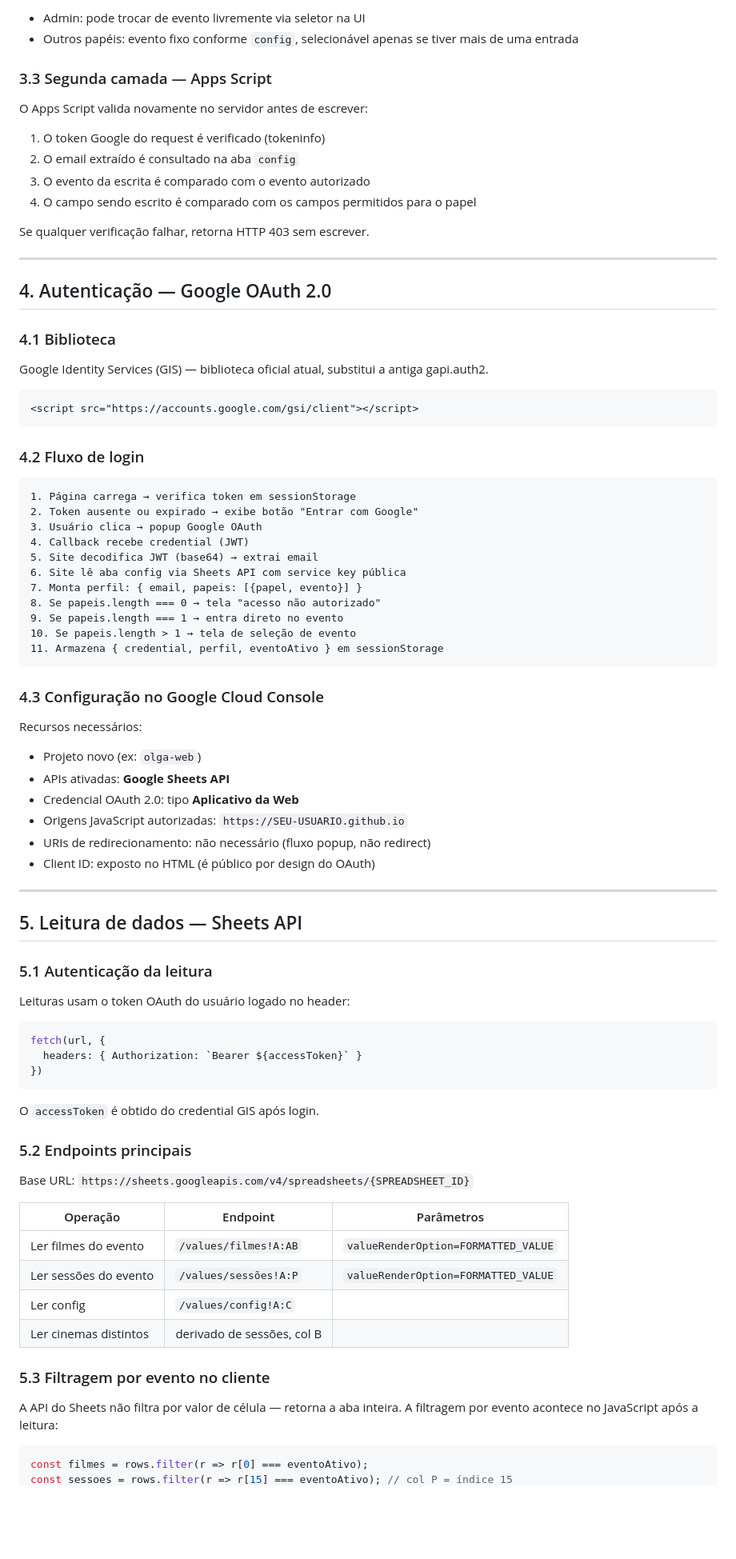
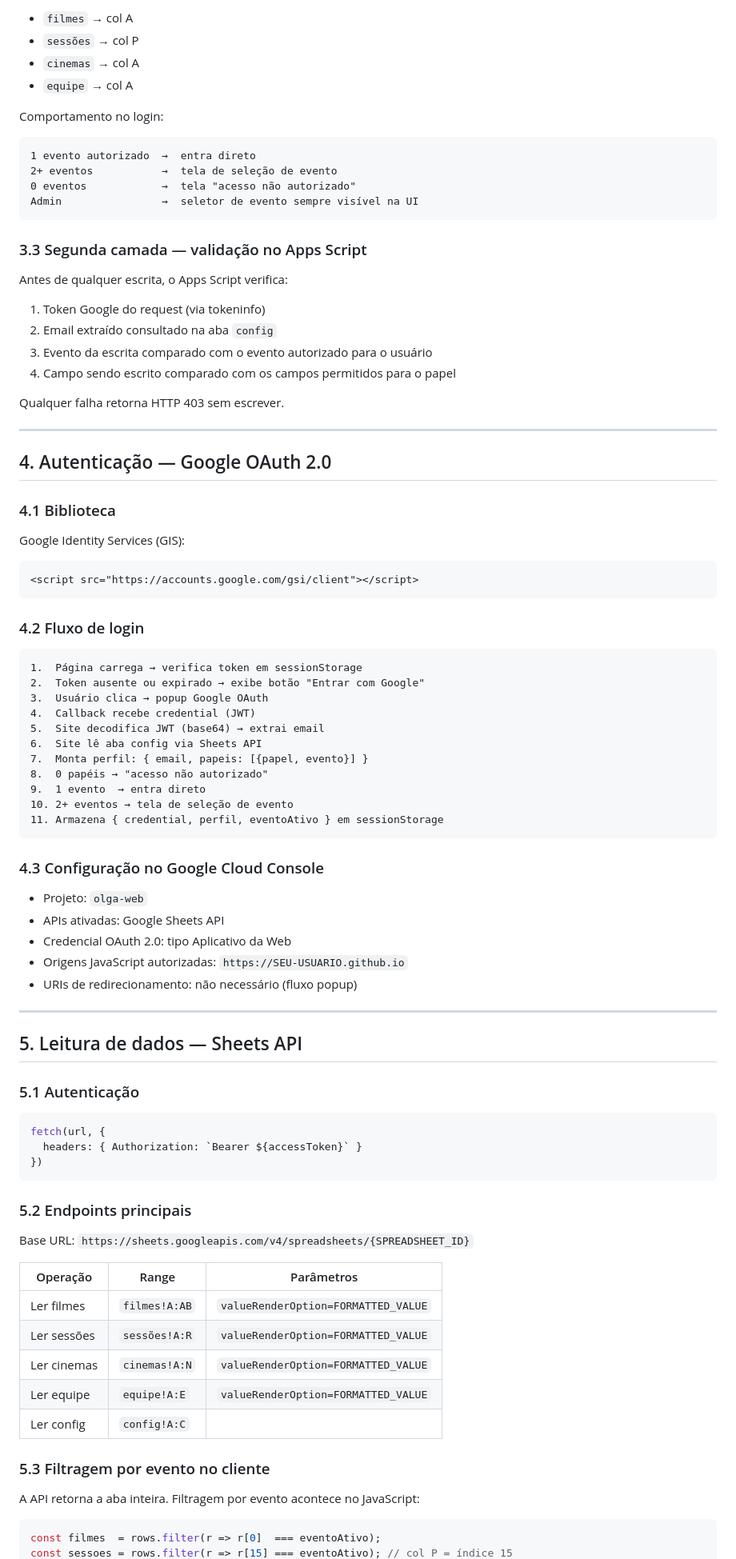
Before and after one commit to luguilherme/festivais, a Markdown page: SPEC.md, the part around one of its changes. Shown at 80% size. Drawn GitHub-style; blank space fills up the shorter version.

````diff
--- a/SPEC.md
+++ b/SPEC.md
@@ -139,16 +230,28 @@ Toda leitura e escrita é filtrada pelo evento ativo da sessão do usuário. A c
 
-- Admin: pode trocar de evento livremente via seletor na UI
-- Outros papéis: evento fixo conforme `config`, selecionável apenas se tiver mais de uma entrada
+- `filmes` → col A
+- `sessões` → col P
+- `cinemas` → col A
+- `equipe` → col A
 
-### 3.3 Segunda camada — Apps Script
+Comportamento no login:
 
-O Apps Script valida novamente no servidor antes de escrever:
-1. O token Google do request é verificado (tokeninfo)
-2. O email extraído é consultado na aba `config`
-3. O evento da escrita é comparado com o evento autorizado
-4. O campo sendo escrito é comparado com os campos permitidos para o papel
+```
+1 evento autorizado  →  entra direto
+2+ eventos           →  tela de seleção de evento
+0 eventos            →  tela "acesso não autorizado"
+Admin                →  seletor de evento sempre visível na UI
+```
 
-Se qualquer verificação falhar, retorna HTTP 403 sem escrever.
+### 3.3 Segunda camada — validação no Apps Script
+
+Antes de qualquer escrita, o Apps Script verifica:
+
+1. Token Google do request (via tokeninfo)
+2. Email extraído consultado na aba `config`
+3. Evento da escrita comparado com o evento autorizado para o usuário
+4. Campo sendo escrito comparado com os campos permitidos para o papel
+
+Qualquer falha retorna HTTP 403 sem escrever.
 
 ---
 
@@ -156,7 +259,7 @@ Se qualquer verificação falhar, retorna HTTP 403 sem escrever.
 
 ### 4.1 Biblioteca
 
-Google Identity Services (GIS) — biblioteca oficial atual, substitui a antiga gapi.auth2.
+Google Identity Services (GIS):
 
 ```html
 <script src="https://accounts.google.com/gsi/client"></script>
@@ -165,36 +268,32 @@ Google Identity Services (GIS) — biblioteca oficial atual, substitui a antiga
 ### 4.2 Fluxo de login
 
 ```
-1. Página carrega → verifica token em sessionStorage
-2. Token ausente ou expirado → exibe botão "Entrar com Google"
-3. Usuário clica → popup Google OAuth
-4. Callback recebe credential (JWT)
-5. Site decodifica JWT (base64) → extrai email
-6. Site lê aba config via Sheets API com service key pública
-7. Monta perfil: { email, papeis: [{papel, evento}] }
-8. Se papeis.length === 0 → tela "acesso não autorizado"
-9. Se papeis.length === 1 → entra direto no evento
-10. Se papeis.length > 1 → tela de seleção de evento
+1.  Página carrega → verifica token em sessionStorage
+2.  Token ausente ou expirado → exibe botão "Entrar com Google"
+3.  Usuário clica → popup Google OAuth
+4.  Callback recebe credential (JWT)
+5.  Site decodifica JWT (base64) → extrai email
+6.  Site lê aba config via Sheets API
+7.  Monta perfil: { email, papeis: [{papel, evento}] }
+8.  0 papéis → "acesso não autorizado"
+9.  1 evento  → entra direto
+10. 2+ eventos → tela de seleção de evento
 11. Armazena { credential, perfil, eventoAtivo } em sessionStorage
 ```
 
 ### 4.3 Configuração no Google Cloud Console
 
-Recursos necessários:
-- Projeto novo (ex: `olga-web`)
-- APIs ativadas: **Google Sheets API**
-- Credencial OAuth 2.0: tipo **Aplicativo da Web**
+- Projeto: `olga-web`
+- APIs ativadas: Google Sheets API
+- Credencial OAuth 2.0: tipo Aplicativo da Web
 - Origens JavaScript autorizadas: `https://SEU-USUARIO.github.io`
-- URIs de redirecionamento: não necessário (fluxo popup, não redirect)
-- Client ID: exposto no HTML (é público por design do OAuth)
+- URIs de redirecionamento: não necessário (fluxo popup)
 
 ---
 
 ## 5. Leitura de dados — Sheets API
 
-### 5.1 Autenticação da leitura
-
-Leituras usam o token OAuth do usuário logado no header:
+### 5.1 Autenticação
 
 ```javascript
 fetch(url, {
@@ -202,23 +301,22 @@ fetch(url, {
 })
 ```
 
-O `accessToken` é obtido do credential GIS após login.
-
 ### 5.2 Endpoints principais
 
 Base URL: `https://sheets.googleapis.com/v4/spreadsheets/{SPREADSHEET_ID}`
 
-| Operação | Endpoint | Parâmetros |
-|----------|----------|------------|
-| Ler filmes do evento | `/values/filmes!A:AB` | `valueRenderOption=FORMATTED_VALUE` |
-| Ler sessões do evento | `/values/sessões!A:P` | `valueRenderOption=FORMATTED_VALUE` |
-| Ler config | `/values/config!A:C` | |
-| Ler cinemas distintos | derivado de sessões, col B | |
+| Operação | Range | Parâmetros |
+|----------|-------|------------|
+| Ler filmes | `filmes!A:AB` | `valueRenderOption=FORMATTED_VALUE` |
+| Ler sessões | `sessões!A:R` | `valueRenderOption=FORMATTED_VALUE` |
+| Ler cinemas | `cinemas!A:N` | `valueRenderOption=FORMATTED_VALUE` |
+| Ler equipe | `equipe!A:E` | `valueRenderOption=FORMATTED_VALUE` |
+| Ler config | `config!A:C` | |
 
 ### 5.3 Filtragem por evento no cliente
 
-A API do Sheets não filtra por valor de célula — retorna a aba inteira. A filtragem por evento acontece no JavaScript após a leitura:
+A API retorna a aba inteira. Filtragem por evento acontece no JavaScript:
 
 ```javascript
-const filmes = rows.filter(r => r[0] === eventoAtivo);
+const filmes  = rows.filter(r => r[0]  === eventoAtivo);
 const sessoes = rows.filter(r => r[15] === eventoAtivo); // col P = índice 15
````
Also changed, not shown: other parts of SPEC.md (+322 -134 lines).
